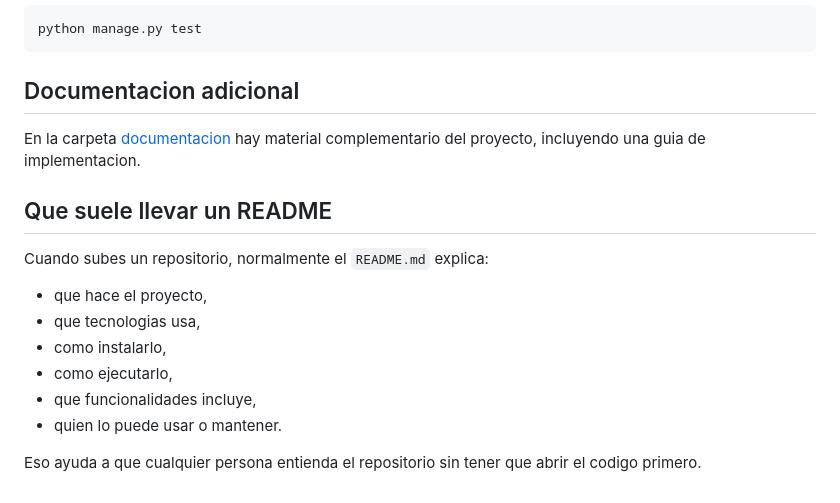
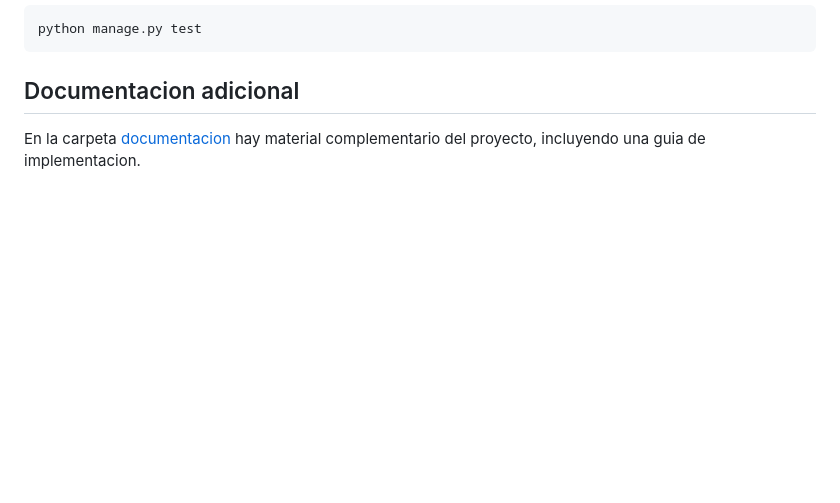
Before and after one commit to mjumbop-kingezreal/polideportivo, a Markdown page: README.md, the part around the change. Drawn GitHub-style; blank space fills up the shorter version.

Commit message:
Delete typical README content explanation
Removed section on typical README contents.

```diff
--- a/README.md
+++ b/README.md
@@ -162,16 +162,3 @@ python manage.py test
 ## Documentacion adicional
 
 En la carpeta [documentacion](/C:/Users/DELL/Documents/PROYECTO%20FINAL/documentacion) hay material complementario del proyecto, incluyendo una guia de implementacion.
-
-## Que suele llevar un README
-
-Cuando subes un repositorio, normalmente el `README.md` explica:
-
-- que hace el proyecto,
-- que tecnologias usa,
-- como instalarlo,
-- como ejecutarlo,
-- que funcionalidades incluye,
-- quien lo puede usar o mantener.
-
-Eso ayuda a que cualquier persona entienda el repositorio sin tener que abrir el codigo primero.
```
